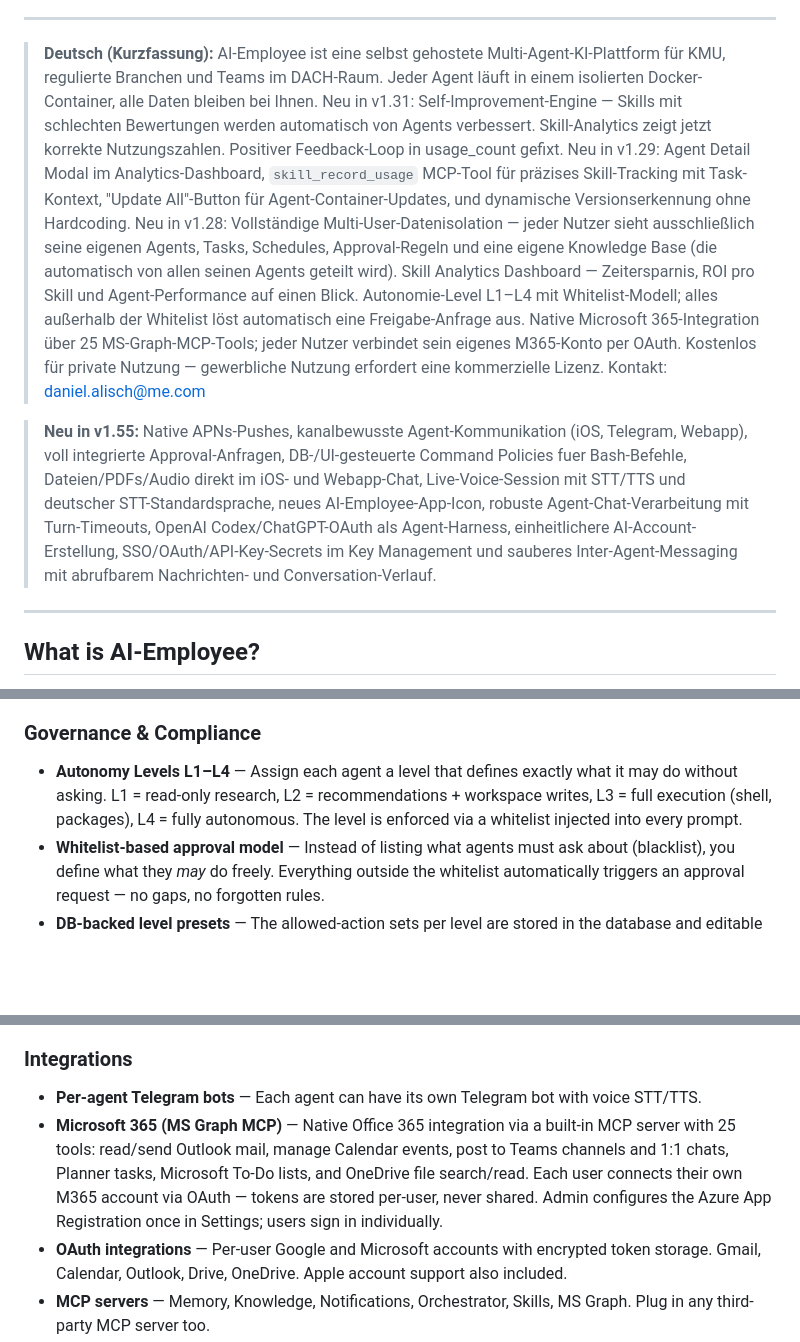
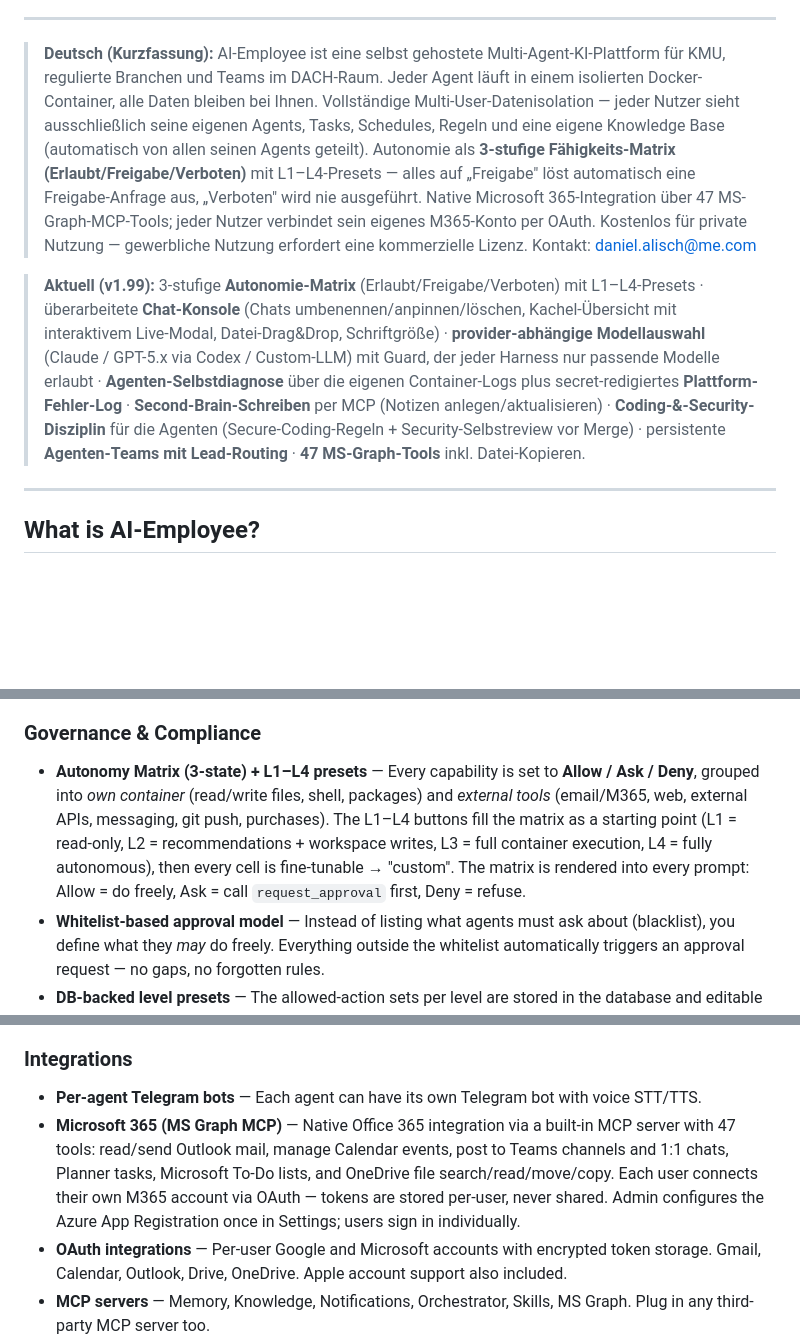
Before and after one commit to greeves89/AI-Employee, a Markdown page: README.md, 3 parts joined by grey strips. Drawn GitHub-style; blank space fills up the shorter version.

Commit message:
docs(readme): auf v1.99 aktualisiert — Autonomie-Matrix (3-stufig), 47 MS-Graph-Tools, 26 Templates, veraltete 'Neu in vX'-Bloecke ersetzt, Per-Agent-Modell von Roadmap zu erledigt

```diff
--- a/README.md
+++ b/README.md
@@ -41,9 +41,9 @@
 
 ---
 
-> **Deutsch (Kurzfassung):** AI-Employee ist eine selbst gehostete Multi-Agent-KI-Plattform für KMU, regulierte Branchen und Teams im DACH-Raum. Jeder Agent läuft in einem isolierten Docker-Container, alle Daten bleiben bei Ihnen. Neu in v1.31: Self-Improvement-Engine — Skills mit schlechten Bewertungen werden automatisch von Agents verbessert. Skill-Analytics zeigt jetzt korrekte Nutzungszahlen. Positiver Feedback-Loop in usage_count gefixt. Neu in v1.29: Agent Detail Modal im Analytics-Dashboard, `skill_record_usage` MCP-Tool für präzises Skill-Tracking mit Task-Kontext, "Update All"-Button für Agent-Container-Updates, und dynamische Versionserkennung ohne Hardcoding. Neu in v1.28: Vollständige Multi-User-Datenisolation — jeder Nutzer sieht ausschließlich seine eigenen Agents, Tasks, Schedules, Approval-Regeln und eine eigene Knowledge Base (die automatisch von allen seinen Agents geteilt wird). Skill Analytics Dashboard — Zeitersparnis, ROI pro Skill und Agent-Performance auf einen Blick. Autonomie-Level L1–L4 mit Whitelist-Modell; alles außerhalb der Whitelist löst automatisch eine Freigabe-Anfrage aus. Native Microsoft 365-Integration über 25 MS-Graph-MCP-Tools; jeder Nutzer verbindet sein eigenes M365-Konto per OAuth. Kostenlos für private Nutzung — gewerbliche Nutzung erfordert eine kommerzielle Lizenz. Kontakt: daniel.alisch@me.com
+> **Deutsch (Kurzfassung):** AI-Employee ist eine selbst gehostete Multi-Agent-KI-Plattform für KMU, regulierte Branchen und Teams im DACH-Raum. Jeder Agent läuft in einem isolierten Docker-Container, alle Daten bleiben bei Ihnen. Vollständige Multi-User-Datenisolation — jeder Nutzer sieht ausschließlich seine eigenen Agents, Tasks, Schedules, Regeln und eine eigene Knowledge Base (automatisch von allen seinen Agents geteilt). Autonomie als **3-stufige Fähigkeits-Matrix (Erlaubt/Freigabe/Verboten)** mit L1–L4-Presets — alles auf „Freigabe" löst automatisch eine Freigabe-Anfrage aus, „Verboten" wird nie ausgeführt. Native Microsoft 365-Integration über 47 MS-Graph-MCP-Tools; jeder Nutzer verbindet sein eigenes M365-Konto per OAuth. Kostenlos für private Nutzung — gewerbliche Nutzung erfordert eine kommerzielle Lizenz. Kontakt: daniel.alisch@me.com
 
-> **Neu in v1.55:** Native APNs-Pushes, kanalbewusste Agent-Kommunikation (iOS, Telegram, Webapp), voll integrierte Approval-Anfragen, DB-/UI-gesteuerte Command Policies fuer Bash-Befehle, Dateien/PDFs/Audio direkt im iOS- und Webapp-Chat, Live-Voice-Session mit STT/TTS und deutscher STT-Standardsprache, neues AI-Employee-App-Icon, robuste Agent-Chat-Verarbeitung mit Turn-Timeouts, OpenAI Codex/ChatGPT-OAuth als Agent-Harness, einheitlichere AI-Account-Erstellung, SSO/OAuth/API-Key-Secrets im Key Management und sauberes Inter-Agent-Messaging mit abrufbarem Nachrichten- und Conversation-Verlauf.
+> **Aktuell (v1.99):** 3-stufige **Autonomie-Matrix** (Erlaubt/Freigabe/Verboten) mit L1–L4-Presets · überarbeitete **Chat-Konsole** (Chats umbenennen/anpinnen/löschen, Kachel-Übersicht mit interaktivem Live-Modal, Datei-Drag&Drop, Schriftgröße) · **provider-abhängige Modellauswahl** (Claude / GPT-5.x via Codex / Custom-LLM) mit Guard, der jeder Harness nur passende Modelle erlaubt · **Agenten-Selbstdiagnose** über die eigenen Container-Logs plus secret-redigiertes **Plattform-Fehler-Log** · **Second-Brain-Schreiben** per MCP (Notizen anlegen/aktualisieren) · **Coding-&-Security-Disziplin** für die Agenten (Secure-Coding-Regeln + Security-Selbstreview vor Merge) · persistente **Agenten-Teams mit Lead-Routing** · **47 MS-Graph-Tools** inkl. Datei-Kopieren.
 
 ---
 
@@ -138,7 +138,7 @@ Database migrations run automatically on startup. Your data is persisted in name
 
 ### Governance & Compliance
 
-- **Autonomy Levels L1–L4** — Assign each agent a level that defines exactly what it may do without asking. L1 = read-only research, L2 = recommendations + workspace writes, L3 = full execution (shell, packages), L4 = fully autonomous. The level is enforced via a whitelist injected into every prompt.
+- **Autonomy Matrix (3-state) + L1–L4 presets** — Every capability is set to **Allow / Ask / Deny**, grouped into *own container* (read/write files, shell, packages) and *external tools* (email/M365, web, external APIs, messaging, git push, purchases). The L1–L4 buttons fill the matrix as a starting point (L1 = read-only, L2 = recommendations + workspace writes, L3 = full container execution, L4 = fully autonomous), then every cell is fine-tunable → "custom". The matrix is rendered into every prompt: Allow = do freely, Ask = call `request_approval` first, Deny = refuse.
 - **Whitelist-based approval model** — Instead of listing what agents must ask about (blacklist), you define what they *may* do freely. Everything outside the whitelist automatically triggers an approval request — no gaps, no forgotten rules.
 - **DB-backed level presets** — The allowed-action sets per level are stored in the database and editable in the UI. Add domain-specific permissions to a level without touching code. Seeded automatically on first startup.
 - **Group-based resource grants (Custom Roles)** — Bundle access into a group and assign users to it: a role can grant **Second Brains/mounts**, **AI-Accounts (models)** and **Keys/Secrets** directly (plus templates, LLM-providers, menu paths, URL allowlist, agent limits). Group grants union with per-user grants, so a user inherits the group and can still get manual extras. All editable as multi-selects in the Roles admin UI.
@@ -150,7 +150,7 @@ Database migrations run automatically on startup. Your data is persisted in name
 ### Integrations
 
 - **Per-agent Telegram bots** — Each agent can have its own Telegram bot with voice STT/TTS.
-- **Microsoft 365 (MS Graph MCP)** — Native Office 365 integration via a built-in MCP server with 25 tools: read/send Outlook mail, manage Calendar events, post to Teams channels and 1:1 chats, Planner tasks, Microsoft To-Do lists, and OneDrive file search/read. Each user connects their own M365 account via OAuth — tokens are stored per-user, never shared. Admin configures the Azure App Registration once in Settings; users sign in individually.
+- **Microsoft 365 (MS Graph MCP)** — Native Office 365 integration via a built-in MCP server with 47 tools: read/send Outlook mail, manage Calendar events, post to Teams channels and 1:1 chats, Planner tasks, Microsoft To-Do lists, and OneDrive file search/read/move/copy. Each user connects their own M365 account via OAuth — tokens are stored per-user, never shared. Admin configures the Azure App Registration once in Settings; users sign in individually.
 - **OAuth integrations** — Per-user Google and Microsoft accounts with encrypted token storage. Gmail, Calendar, Outlook, Drive, OneDrive. Apple account support also included.
 - **MCP servers** — Memory, Knowledge, Notifications, Orchestrator, Skills, MS Graph. Plug in any third-party MCP server too.
 - **Skills system** — Reusable capability modules (e.g. `invoice-parser`, `pdf-signer`, `contract-diff`) that any agent can pick up. Skills can carry file attachments (scripts, configs) that are pushed into the agent workspace automatically.
```
Also changed, not shown: other parts of README.md (+1 -2 lines).
